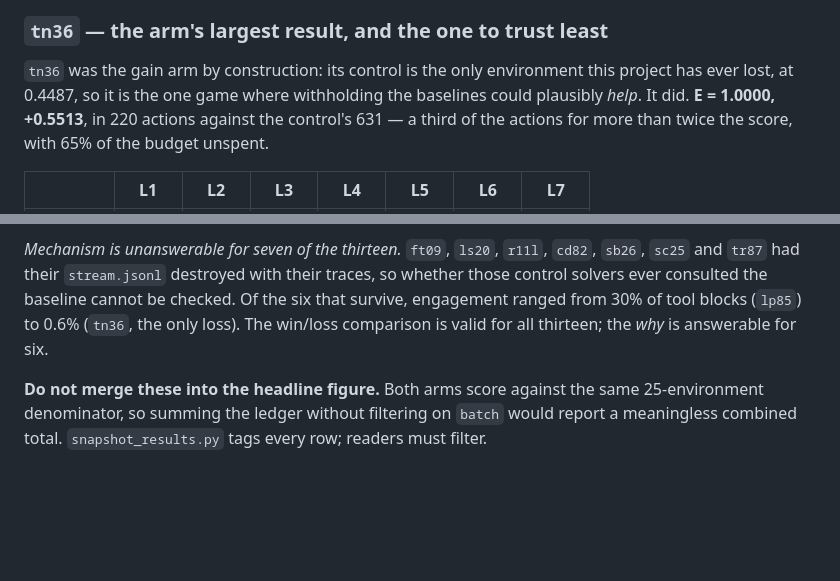
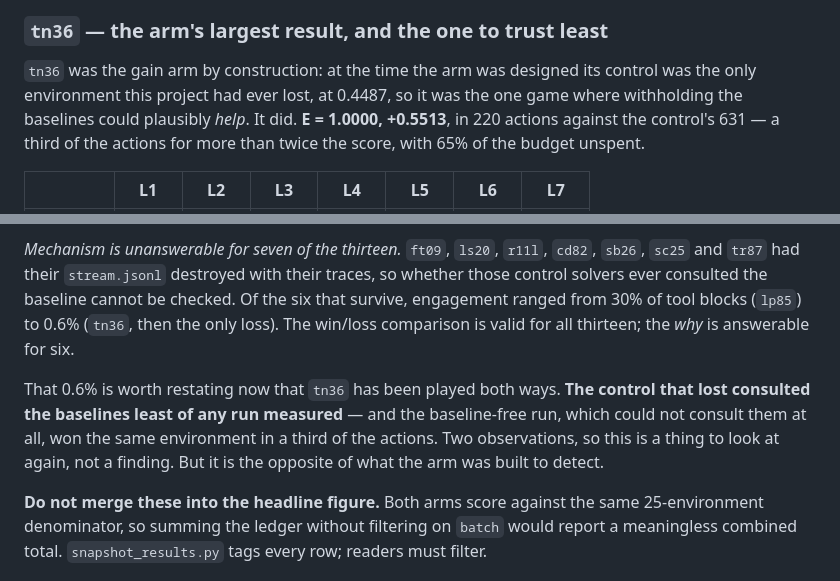
Before and after one commit to dastin359/athanor, a Markdown page: docs/ccarc3_results.md, 2 parts joined by grey strips. Rendered like a GitHub page; blank space fills up the shorter version.

Commit message:
docs: tn36 is no longer "the only environment this project has ever lost"
Consistency pass after tn36 flipped from the project's single loss to a 1.000.
Two claims in the results note were left asserting the old world in the present
tense, including one inside the section that reports the new result.

The one worth more than a tense fix is the mechanism note. It recorded that
tn36's control consulted the baselines in 0.6% of its tool blocks -- the lowest
engagement of any run measured -- and filed that under "tn36, the only loss".
Now that the same environment has been played both ways, the pair reads
differently: the run that lost consulted the baselines least, and the run that
could not consult them at all won it in a third of the actions. Two
observations, so it is written up as a thing to look at again rather than a
finding, but it points the opposite way to what the arm was built to detect.

Also recomputed the doctrine's cited statistic across every trace on record --
19 runs, 17 cap-binding, 2 raw-binding, against the shipped text's "ten runs,
eight at the cap". The claim holds and strengthens. That correction and the
tn36 one are staged rather than applied: they are factual, but a solver reading
"the one run this project has lost" versus "one run later won at 1.000 by
replaying" is being argued at about the exact behaviour the arm is measuring.

Co-Authored-By: Claude Opus 5 <noreply@anthropic.com>
Claude-Session: https://claude.ai/code/session_018nGj6uEPA5AE6fyVGrRrTs

```diff
--- a/docs/ccarc3_results.md
+++ b/docs/ccarc3_results.md
@@ -483,9 +483,9 @@ and that the arm had disabled the rule which exists to stop exactly that.
 
 ### `tn36` — the arm's largest result, and the one to trust least
 
-`tn36` was the gain arm by construction: its control is the only environment
-this project has ever lost, at 0.4487, so it is the one game where withholding
-the baselines could plausibly *help*. It did. **E = 1.0000, +0.5513**, in 220
+`tn36` was the gain arm by construction: at the time the arm was designed its
+control was the only environment this project had ever lost, at 0.4487, so it
+was the one game where withholding the baselines could plausibly *help*. It did. **E = 1.0000, +0.5513**, in 220
 actions against the control's 631 — a third of the actions for more than twice
 the score, with 65% of the budget unspent.
 
@@ -550,8 +550,15 @@ it from the snapshotter, which re-inserted the false 0.000 within minutes.
 `cd82`, `sb26`, `sc25` and `tr87` had their `stream.jsonl` destroyed with their
 traces, so whether those control solvers ever consulted the baseline cannot be
 checked. Of the six that survive, engagement ranged from 30% of tool blocks
-(`lp85`) to 0.6% (`tn36`, the only loss). The win/loss comparison is valid for
-all thirteen; the *why* is answerable for six.
+(`lp85`) to 0.6% (`tn36`, then the only loss). The win/loss comparison is valid
+for all thirteen; the *why* is answerable for six.
+
+That 0.6% is worth restating now that `tn36` has been played both ways. **The
+control that lost consulted the baselines least of any run measured** — and the
+baseline-free run, which could not consult them at all, won the same environment
+in a third of the actions. Two observations, so this is a thing to look at
+again, not a finding. But it is the opposite of what the arm was built to
+detect.
 
 **Do not merge these into the headline figure.** Both arms score against the
 same 25-environment denominator, so summing the ledger without filtering on
```
